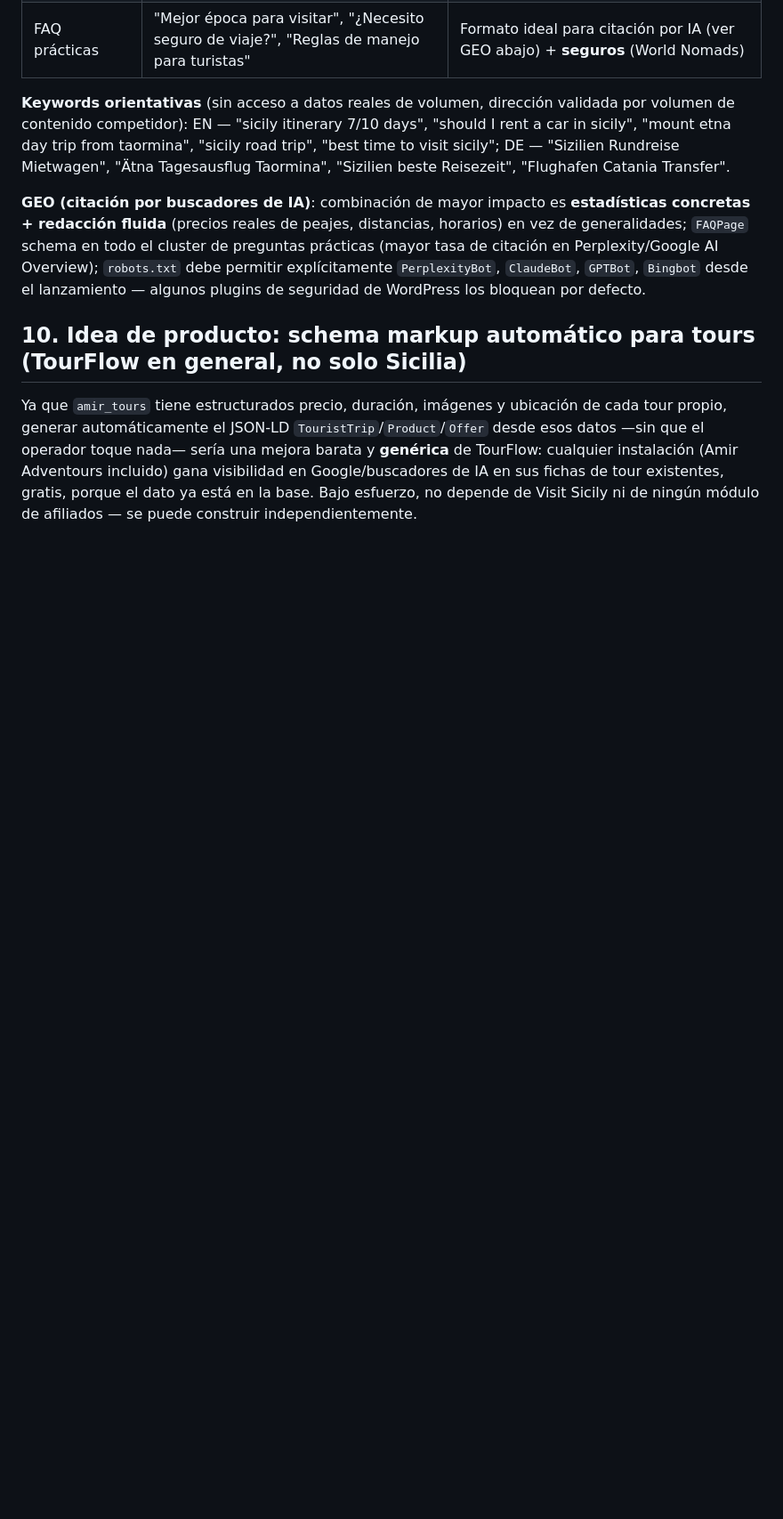
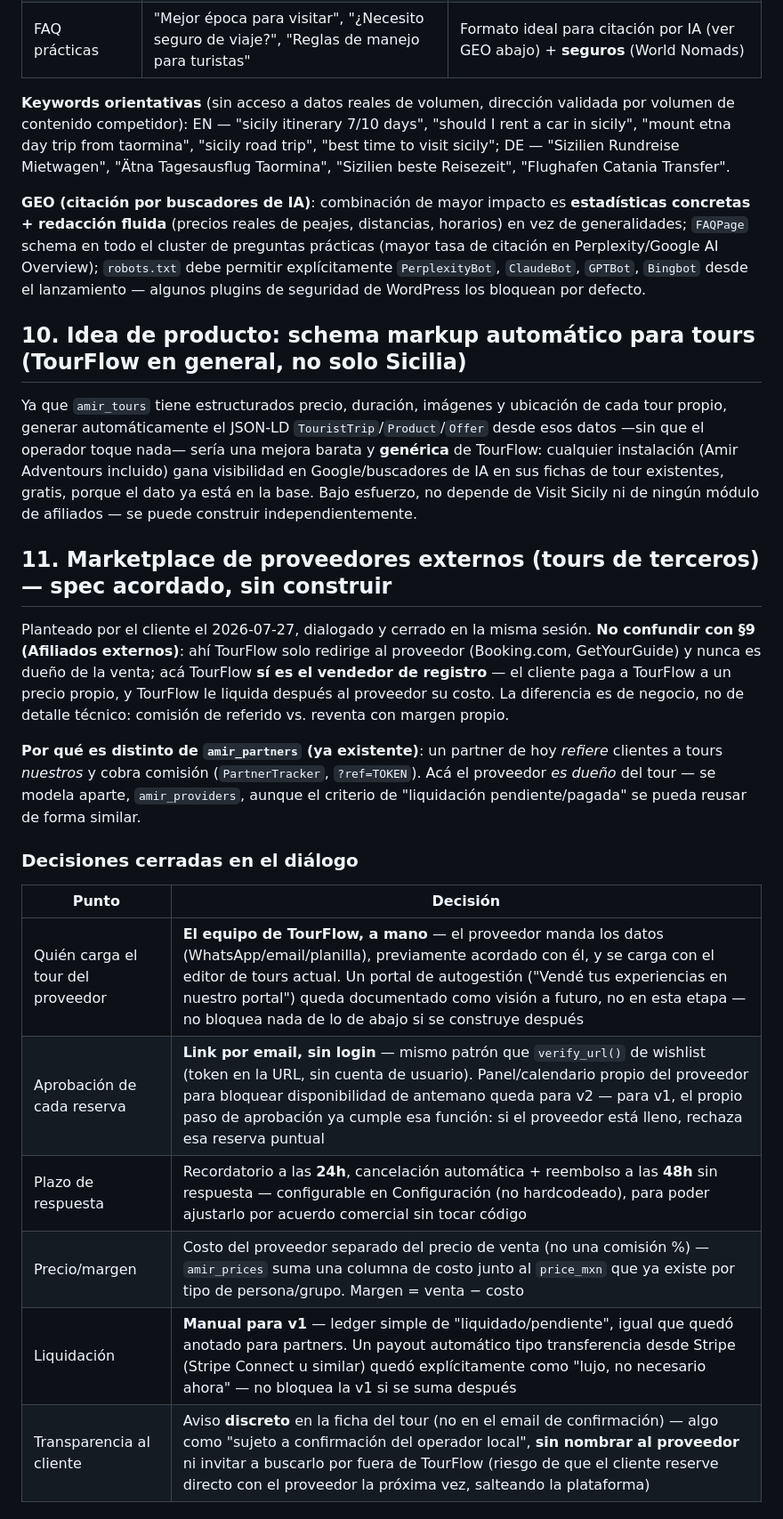
Before and after one commit to johelp/tours-booking, a Markdown page: CONTRIBUTING.md, the part around one of its changes. Shown at 89% size. GitHub-like rendering; blank space fills up the shorter version.

```diff
--- a/CONTRIBUTING.md
+++ b/CONTRIBUTING.md
@@ -224,3 +224,21 @@ El modelo de negocio depende de tráfico de contenido (no solo de fichas de tour
 ## 10. Idea de producto: schema markup automático para tours (TourFlow en general, no solo Sicilia)
 
 Ya que `amir_tours` tiene estructurados precio, duración, imágenes y ubicación de cada tour propio, generar automáticamente el JSON-LD `TouristTrip`/`Product`/`Offer` desde esos datos —sin que el operador toque nada— sería una mejora barata y **genérica** de TourFlow: cualquier instalación (Amir Adventours incluido) gana visibilidad en Google/buscadores de IA en sus fichas de tour existentes, gratis, porque el dato ya está en la base. Bajo esfuerzo, no depende de Visit Sicily ni de ningún módulo de afiliados — se puede construir independientemente.
+
+## 11. Marketplace de proveedores externos (tours de terceros) — spec acordado, sin construir
+
+Planteado por el cliente el 2026-07-27, dialogado y cerrado en la misma sesión. **No confundir con §9 (Afiliados externos)**: ahí TourFlow solo redirige al proveedor (Booking.com, GetYourGuide) y nunca es dueño de la venta; acá TourFlow **sí es el vendedor de registro** — el cliente paga a TourFlow a un precio propio, y TourFlow le liquida después al proveedor su costo. La diferencia es de negocio, no de detalle técnico: comisión de referido vs. reventa con margen propio.
+
+**Por qué es distinto de `amir_partners` (ya existente)**: un partner de hoy *refiere* clientes a tours *nuestros* y cobra comisión (`PartnerTracker`, `?ref=TOKEN`). Acá el proveedor *es dueño* del tour — se modela aparte, `amir_providers`, aunque el criterio de "liquidación pendiente/pagada" se pueda reusar de forma similar.
+
+### Decisiones cerradas en el diálogo
+
+| Punto | Decisión |
+|---|---|
+| Quién carga el tour del proveedor | **El equipo de TourFlow, a mano** — el proveedor manda los datos (WhatsApp/email/planilla), previamente acordado con él, y se carga con el editor de tours actual. Un portal de autogestión ("Vendé tus experiencias en nuestro portal") queda documentado como visión a futuro, no en esta etapa — no bloquea nada de lo de abajo si se construye después |
+| Aprobación de cada reserva | **Link por email, sin login** — mismo patrón que `verify_url()` de wishlist (token en la URL, sin cuenta de usuario). Panel/calendario propio del proveedor para bloquear disponibilidad de antemano queda para v2 — para v1, el propio paso de aprobación ya cumple esa función: si el proveedor está lleno, rechaza esa reserva puntual |
+| Plazo de respuesta | Recordatorio a las **24h**, cancelación automática + reembolso a las **48h** sin respuesta — configurable en Configuración (no hardcodeado), para poder ajustarlo por acuerdo comercial sin tocar código |
+| Precio/margen | Costo del proveedor separado del precio de venta (no una comisión %) — `amir_prices` suma una columna de costo junto al `price_mxn` que ya existe por tipo de persona/grupo. Margen = venta − costo |
+| Liquidación | **Manual para v1** — ledger simple de "liquidado/pendiente", igual que quedó anotado para partners. Un payout automático tipo transferencia desde Stripe (Stripe Connect u similar) quedó explícitamente como "lujo, no necesario ahora" — no bloquea la v1 si se suma después |
+| Transparencia al cliente | Aviso **discreto** en la ficha del tour (no en el email de confirmación) — algo como "sujeto a confirmación del operador local", **sin nombrar al proveedor** ni invitar a buscarlo por fuera de TourFlow (riesgo de que el cliente reserve directo con el proveedor la próxima vez, salteando la plataforma) |
+
```
Also changed, not shown: other parts of CONTRIBUTING.md (+19 -0 lines).
